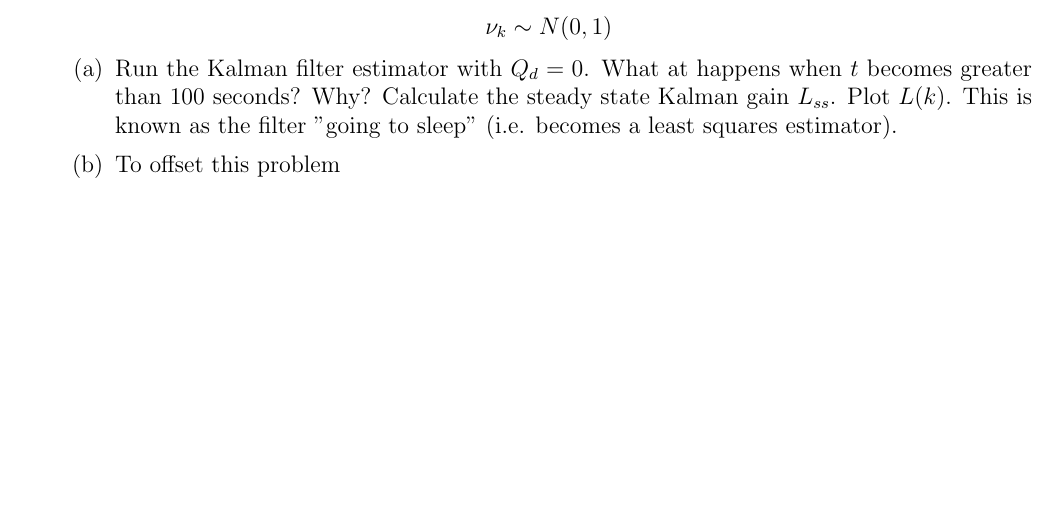
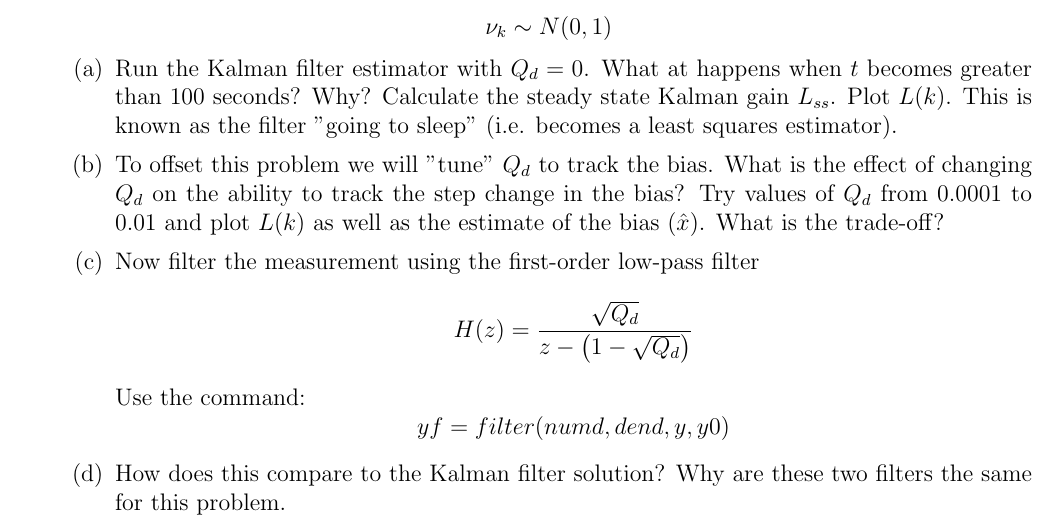
Before and after one commit to nsm0014-optimalEstimation/hw3, a LaTeX problem sheet (hw3.tex): part of page 3 of 6, cut so that both start at the same text, the shorter picture padded with empty space. Compiled offline with pdfLaTeX.

Commit message:
question 2 written

```diff
--- a/hw3.tex
+++ b/hw3.tex
@@ -63,11 +63,14 @@
     \begin{parts}
         \part{Run the Kalman filter estimator with $Q_d = 0$. What at happens when $t$ becomes greater than 100 seconds? Why? Calculate the steady state Kalman gain $L_{ss}$. Plot $L(k)$. This is known as the filter "going to sleep" (i.e. becomes a least squares estimator). }
 
-        \part{To offset this problem}
+        \part{To offset this problem we will "tune" $Q_d$ to track the bias. What is the effect of changing $Q_d$ on the ability to track the step change in the bias? Try values of $Q_d$ from $0.0001$ to $0.01$ and plot $L(k)$ as well as the estimate of the bias $(\hat{x})$. What is the trade-off?}
 
-        \part{}
+        \part{Now filter the measurement using the first-order low-pass filter
+        \[H(z)=  \frac{\sqrt{Q_d}}{z - \left(1 - \sqrt{Q_d}\right)} \]
+        Use the command:
+        \[yf = filter(numd,dend,y,y0)\]}
 
-        \part{}
+        \part{How does this compare to the Kalman filter solution? Why are these two filters the same for this problem.}
     \end{parts}
     \clearpage
     \question{}
```
